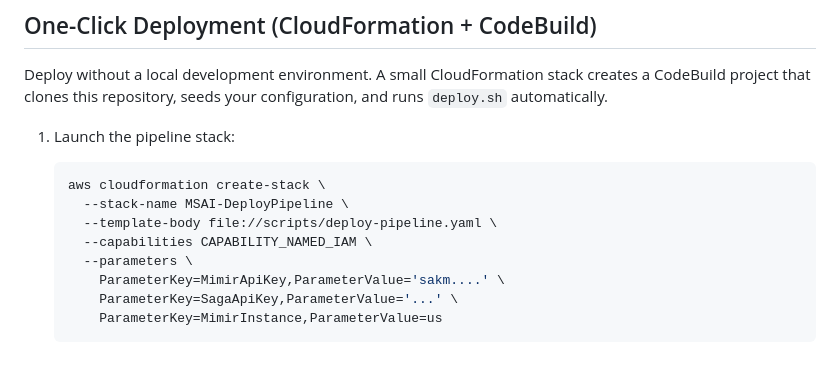
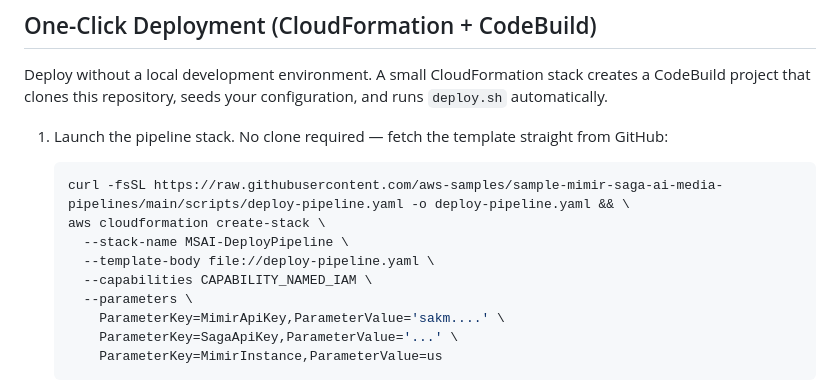
Before and after one commit to aws-samples/sample-mimir-saga-ai-media-pipelines, a Markdown page: README.md, the part around the change. Rendered like a GitHub page; blank space fills up the shorter version.

Commit message:
docs: add no-clone curl one-liner for one-click deployment

````diff
--- a/README.md
+++ b/README.md
@@ -154,12 +154,13 @@ Copy the JSON output into `.kiro/settings/mcp.json`. Note: the token expires in
 
 Deploy without a local development environment. A small CloudFormation stack creates a CodeBuild project that clones this repository, seeds your configuration, and runs `deploy.sh` automatically.
 
-1. Launch the pipeline stack:
+1. Launch the pipeline stack. No clone required — fetch the template straight from GitHub:
 
    ```bash
+   curl -fsSL https://raw.githubusercontent.com/aws-samples/sample-mimir-saga-ai-media-pipelines/main/scripts/deploy-pipeline.yaml -o deploy-pipeline.yaml && \
    aws cloudformation create-stack \
      --stack-name MSAI-DeployPipeline \
-     --template-body file://scripts/deploy-pipeline.yaml \
+     --template-body file://deploy-pipeline.yaml \
      --capabilities CAPABILITY_NAMED_IAM \
      --parameters \
        ParameterKey=MimirApiKey,ParameterValue='sakm....' \
````
